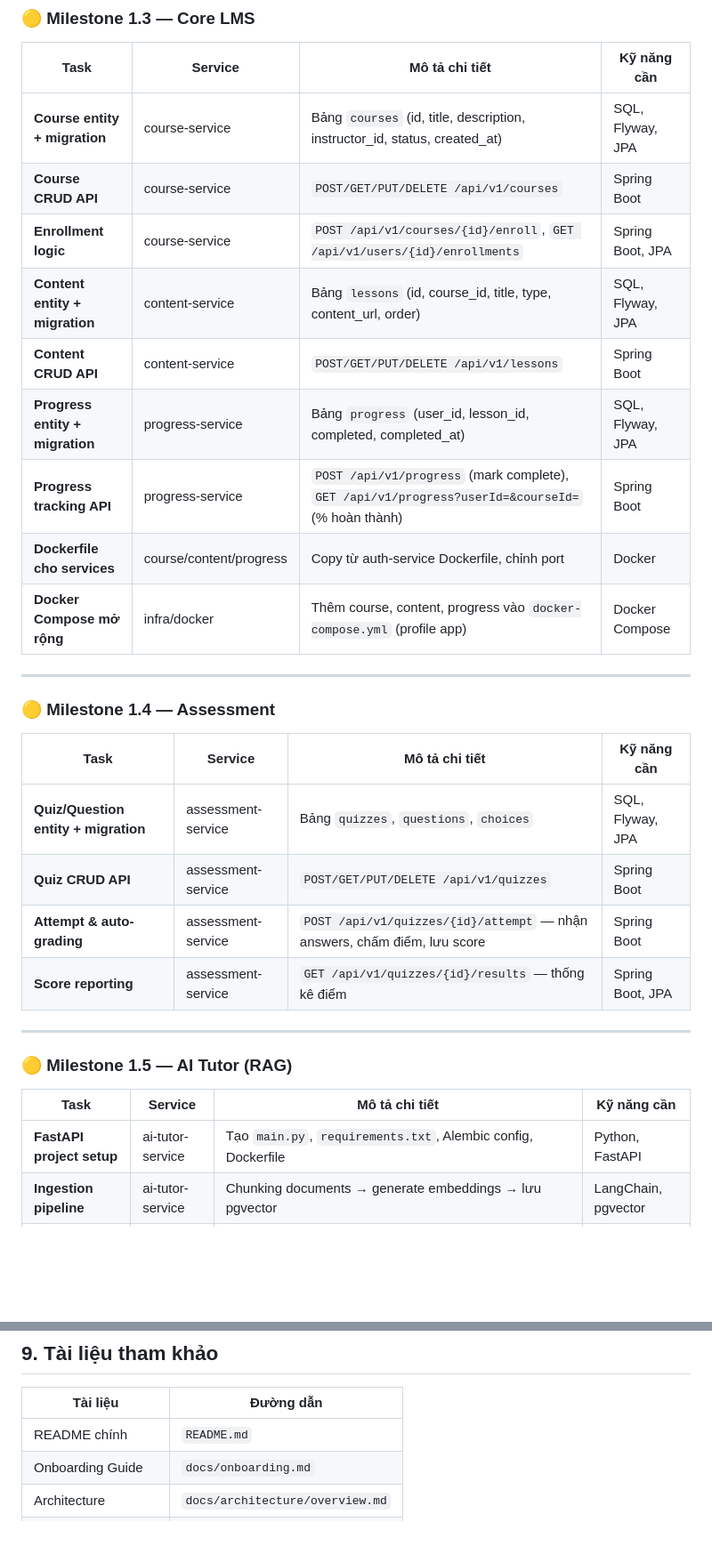
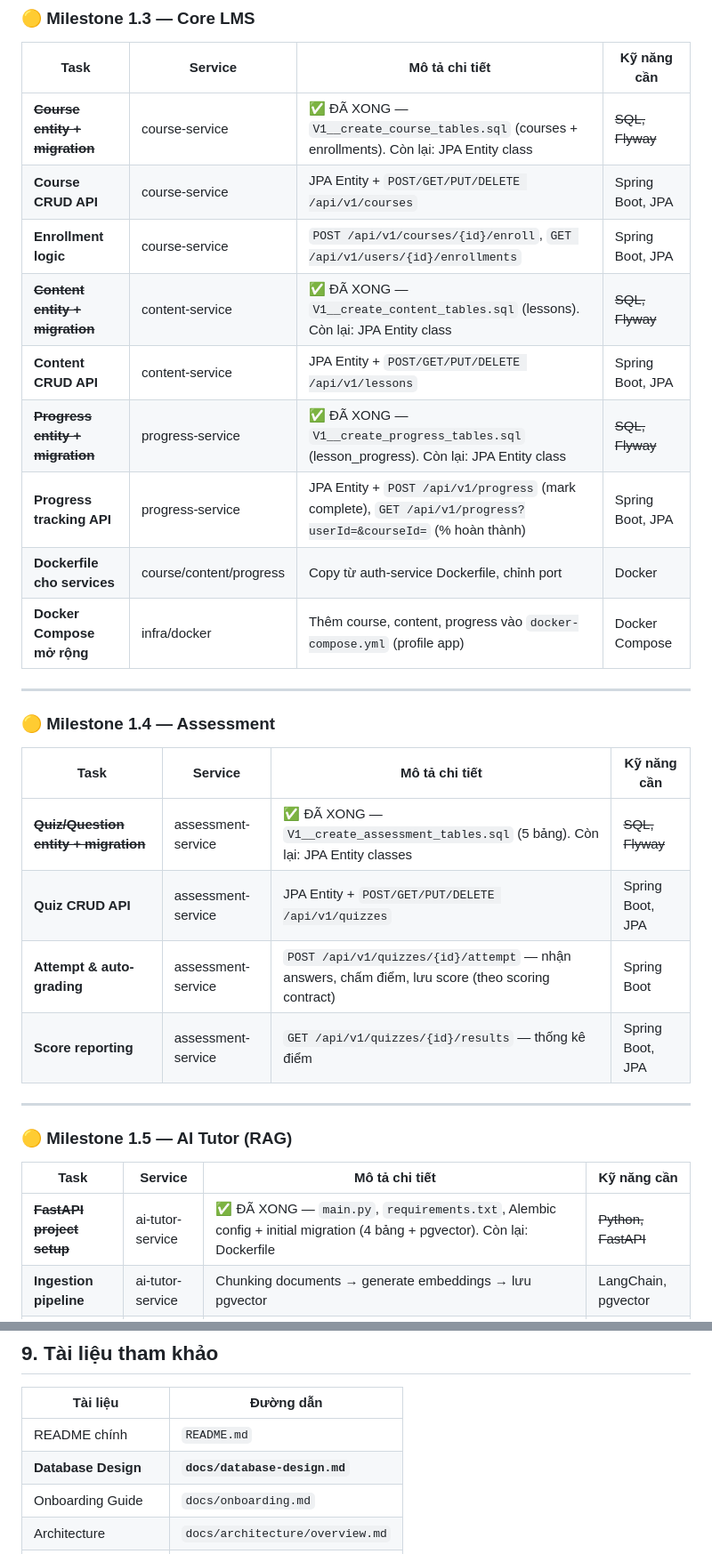
Before and after one commit to daithang59/sagelms, a Markdown page: docs/project-status.md, 2 parts joined by grey strips. Shown at 89% size. Rendered like a GitHub page; blank space fills up the shorter version.

```diff
--- a/docs/project-status.md
+++ b/docs/project-status.md
@@ -187,13 +207,13 @@ sagelms/
 
 | Task | Service | Mô tả chi tiết | Kỹ năng cần |
 |------|---------|----------------|------------|
-| **Course entity + migration** | course-service | Bảng `courses` (id, title, description, instructor_id, status, created_at) | SQL, Flyway, JPA |
-| **Course CRUD API** | course-service | `POST/GET/PUT/DELETE /api/v1/courses` | Spring Boot |
+| ~~**Course entity + migration**~~ | course-service | ✅ ĐÃ XONG — `V1__create_course_tables.sql` (courses + enrollments). Còn lại: JPA Entity class | ~~SQL, Flyway~~ |
+| **Course CRUD API** | course-service | JPA Entity + `POST/GET/PUT/DELETE /api/v1/courses` | Spring Boot, JPA |
 | **Enrollment logic** | course-service | `POST /api/v1/courses/{id}/enroll`, `GET /api/v1/users/{id}/enrollments` | Spring Boot, JPA |
-| **Content entity + migration** | content-service | Bảng `lessons` (id, course_id, title, type, content_url, order) | SQL, Flyway, JPA |
-| **Content CRUD API** | content-service | `POST/GET/PUT/DELETE /api/v1/lessons` | Spring Boot |
-| **Progress entity + migration** | progress-service | Bảng `progress` (user_id, lesson_id, completed, completed_at) | SQL, Flyway, JPA |
-| **Progress tracking API** | progress-service | `POST /api/v1/progress` (mark complete), `GET /api/v1/progress?userId=&courseId=` (% hoàn thành) | Spring Boot |
+| ~~**Content entity + migration**~~ | content-service | ✅ ĐÃ XONG — `V1__create_content_tables.sql` (lessons). Còn lại: JPA Entity class | ~~SQL, Flyway~~ |
+| **Content CRUD API** | content-service | JPA Entity + `POST/GET/PUT/DELETE /api/v1/lessons` | Spring Boot, JPA |
+| ~~**Progress entity + migration**~~ | progress-service | ✅ ĐÃ XONG — `V1__create_progress_tables.sql` (lesson_progress). Còn lại: JPA Entity class | ~~SQL, Flyway~~ |
+| **Progress tracking API** | progress-service | JPA Entity + `POST /api/v1/progress` (mark complete), `GET /api/v1/progress?userId=&courseId=` (% hoàn thành) | Spring Boot, JPA |
 | **Dockerfile cho services** | course/content/progress | Copy từ auth-service Dockerfile, chỉnh port | Docker |
 | **Docker Compose mở rộng** | infra/docker | Thêm course, content, progress vào `docker-compose.yml` (profile app) | Docker Compose |
 
@@ -203,9 +223,9 @@ sagelms/
 
 | Task | Service | Mô tả chi tiết | Kỹ năng cần |
 |------|---------|----------------|------------|
-| **Quiz/Question entity + migration** | assessment-service | Bảng `quizzes`, `questions`, `choices` | SQL, Flyway, JPA |
-| **Quiz CRUD API** | assessment-service | `POST/GET/PUT/DELETE /api/v1/quizzes` | Spring Boot |
-| **Attempt & auto-grading** | assessment-service | `POST /api/v1/quizzes/{id}/attempt` — nhận answers, chấm điểm, lưu score | Spring Boot |
+| ~~**Quiz/Question entity + migration**~~ | assessment-service | ✅ ĐÃ XONG — `V1__create_assessment_tables.sql` (5 bảng). Còn lại: JPA Entity classes | ~~SQL, Flyway~~ |
+| **Quiz CRUD API** | assessment-service | JPA Entity + `POST/GET/PUT/DELETE /api/v1/quizzes` | Spring Boot, JPA |
+| **Attempt & auto-grading** | assessment-service | `POST /api/v1/quizzes/{id}/attempt` — nhận answers, chấm điểm, lưu score (theo scoring contract) | Spring Boot |
 | **Score reporting** | assessment-service | `GET /api/v1/quizzes/{id}/results` — thống kê điểm | Spring Boot, JPA |
 
 ---
@@ -214,7 +234,7 @@ sagelms/
 
 | Task | Service | Mô tả chi tiết | Kỹ năng cần |
 |------|---------|----------------|------------|
-| **FastAPI project setup** | ai-tutor-service | Tạo `main.py`, `requirements.txt`, Alembic config, Dockerfile | Python, FastAPI |
+| ~~**FastAPI project setup**~~ | ai-tutor-service | ✅ ĐÃ XONG — `main.py`, `requirements.txt`, Alembic config + initial migration (4 bảng + pgvector). Còn lại: Dockerfile | ~~Python, FastAPI~~ |
 | **Ingestion pipeline** | ai-tutor-service | Chunking documents → generate embeddings → lưu pgvector | LangChain, pgvector |
 | **Vector search endpoint** | ai-tutor-service | `POST /api/v1/tutor/ask` — query → retrieve relevant chunks → LLM → answer + citation | LangChain, OpenAI |
 | **Worker: async jobs** | worker | Redis queue consumer — xử lý ingestion jobs bất đồng bộ | Spring Boot, Redis |
@@ -294,6 +324,7 @@ cd apps/web && npm test -- --run  # Frontend
 | Tài liệu | Đường dẫn |
 |-----------|-----------|
 | README chính | `README.md` |
+| **Database Design** | **`docs/database-design.md`** |
 | Onboarding Guide | `docs/onboarding.md` |
 | Architecture | `docs/architecture/overview.md` |
 | Roadmap | `docs/roadmap.md` |
```
Also changed, not shown: other parts of docs/project-status.md (+42 -12 lines).
